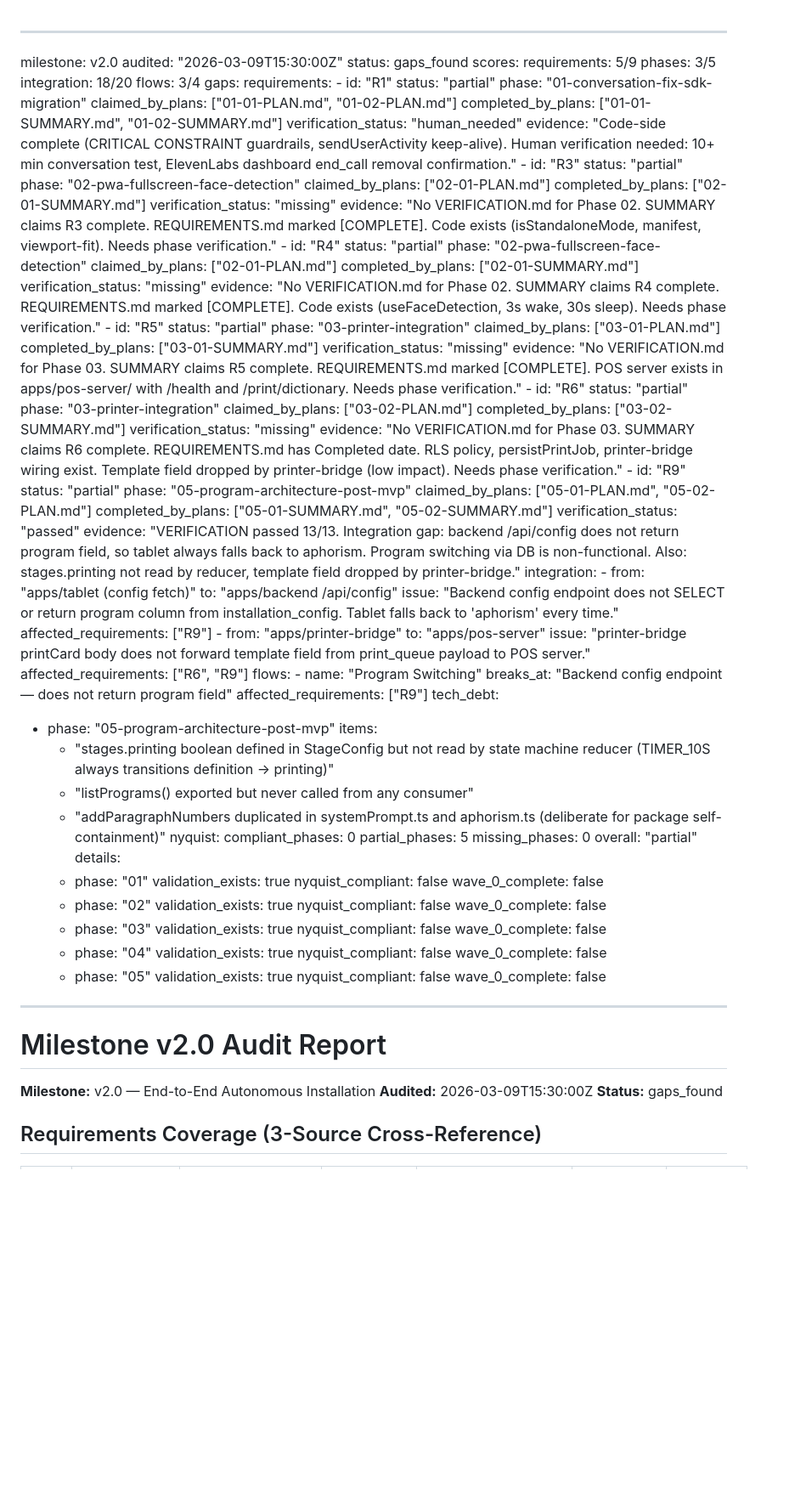
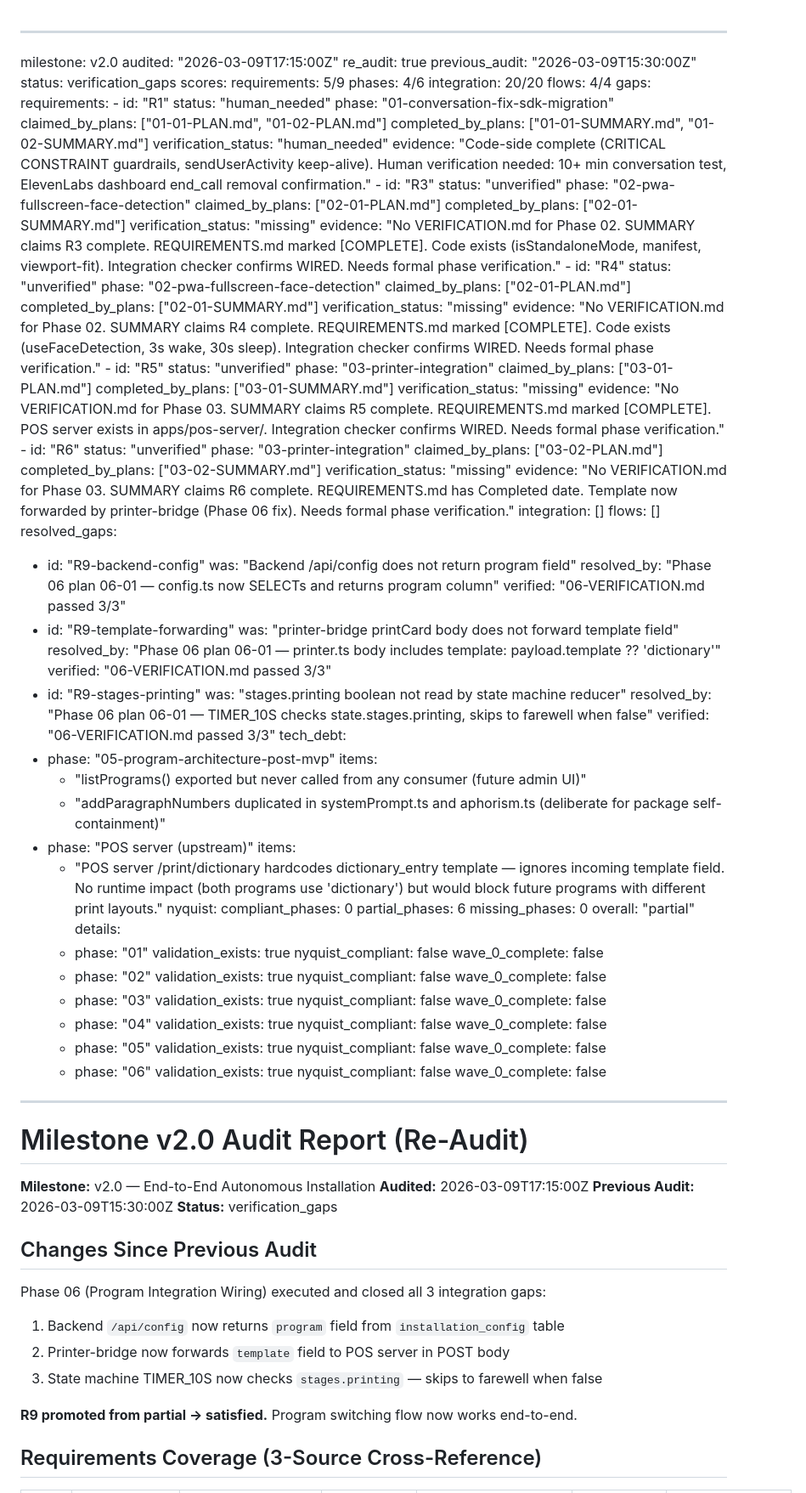
Before and after one commit to schaferjart/meinungeheuer, a Markdown page: .planning/v2.0-MILESTONE-AUDIT.md, the part around one of its changes. Shown at 85% size. Rendered like a GitHub page; blank space fills up the shorter version.

```diff
--- a/.planning/v2.0-MILESTONE-AUDIT.md
+++ b/.planning/v2.0-MILESTONE-AUDIT.md
@@ -1,78 +1,77 @@
 ---
 milestone: v2.0
-audited: "2026-03-09T15:30:00Z"
-status: gaps_found
+audited: "2026-03-09T17:15:00Z"
+re_audit: true
+previous_audit: "2026-03-09T15:30:00Z"
+status: verification_gaps
 scores:
   requirements: 5/9
-  phases: 3/5
-  integration: 18/20
-  flows: 3/4
+  phases: 4/6
+  integration: 20/20
+  flows: 4/4
 gaps:
   requirements:
     - id: "R1"
-      status: "partial"
+      status: "human_needed"
       phase: "01-conversation-fix-sdk-migration"
       claimed_by_plans: ["01-01-PLAN.md", "01-02-PLAN.md"]
       completed_by_plans: ["01-01-SUMMARY.md", "01-02-SUMMARY.md"]
       verification_status: "human_needed"
       evidence: "Code-side complete (CRITICAL CONSTRAINT guardrails, sendUserActivity keep-alive). Human verification needed: 10+ min conversation test, ElevenLabs dashboard end_call removal confirmation."
     - id: "R3"
-      status: "partial"
+      status: "unverified"
       phase: "02-pwa-fullscreen-face-detection"
       claimed_by_plans: ["02-01-PLAN.md"]
       completed_by_plans: ["02-01-SUMMARY.md"]
       verification_status: "missing"
-      evidence: "No VERIFICATION.md for Phase 02. SUMMARY claims R3 complete. REQUIREMENTS.md marked [COMPLETE]. Code exists (isStandaloneMode, manifest, viewport-fit). Needs phase verification."
+      evidence: "No VERIFICATION.md for Phase 02. SUMMARY claims R3 complete. REQUIREMENTS.md marked [COMPLETE]. Code exists (isStandaloneMode, manifest, viewport-fit). Integration checker confirms WIRED. Needs formal phase verification."
     - id: "R4"
-      status: "partial"
+      status: "unverified"
       phase: "02-pwa-fullscreen-face-detection"
       claimed_by_plans: ["02-01-PLAN.md"]
       completed_by_plans: ["02-01-SUMMARY.md"]
       verification_status: "missing"
-      evidence: "No VERIFICATION.md for Phase 02. SUMMARY claims R4 complete. REQUIREMENTS.md marked [COMPLETE]. Code exists (useFaceDetection, 3s wake, 30s sleep). Needs phase verification."
+      evidence: "No VERIFICATION.md for Phase 02. SUMMARY claims R4 complete. REQUIREMENTS.md marked [COMPLETE]. Code exists (useFaceDetection, 3s wake, 30s sleep). Integration checker confirms WIRED. Needs formal phase verification."
     - id: "R5"
-      status: "partial"
+      status: "unverified"
       phase: "03-printer-integration"
       claimed_by_plans: ["03-01-PLAN.md"]
       completed_by_plans: ["03-01-SUMMARY.md"]
       verification_status: "missing"
-      evidence: "No VERIFICATION.md for Phase 03. SUMMARY claims R5 complete. REQUIREMENTS.md marked [COMPLETE]. POS server exists in apps/pos-server/ with /health and /print/dictionary. Needs phase verification."
+      evidence: "No VERIFICATION.md for Phase 03. SUMMARY claims R5 complete. REQUIREMENTS.md marked [COMPLETE]. POS server exists in apps/pos-server/. Integration checker confirms WIRED. Needs formal phase verification."
     - id: "R6"
-      status: "partial"
+      status: "unverified"
       phase: "03-printer-integration"
       claimed_by_plans: ["03-02-PLAN.md"]
       completed_by_plans: ["03-02-SUMMARY.md"]
       verification_status: "missing"
-      evidence: "No VERIFICATION.md for Phase 03. SUMMARY claims R6 complete. REQUIREMENTS.md has Completed date. RLS policy, persistPrintJob, printer-bridge wiring exist. Template field dropped by printer-bridge (low impact). Needs phase verification."
-    - id: "R9"
-      status: "partial"
-      phase: "05-program-architecture-post-mvp"
-      claimed_by_plans: ["05-01-PLAN.md", "05-02-PLAN.md"]
-      completed_by_plans: ["05-01-SUMMARY.md", "05-02-SUMMARY.md"]
-      verification_status: "passed"
-      evidence: "VERIFICATION passed 13/13. Integration gap: backend /api/config does not return program field, so tablet always falls back to aphorism. Program switching via DB is non-functional. Also: stages.printing not read by reducer, template field dropped by printer-bridge."
-  integration:
-    - from: "apps/tablet (config fetch)"
-      to: "apps/backend /api/config"
-      issue: "Backend config endpoint does not SELECT or return program column from installation_config. Tablet falls back to 'aphorism' every time."
-      affected_requirements: ["R9"]
-    - from: "apps/printer-bridge"
-      to: "apps/pos-server"
-      issue: "printer-bridge printCard body does not forward template field from print_queue payload to POS server."
-      affected_requirements: ["R6", "R9"]
-  flows:
-    - name: "Program Switching"
-      breaks_at: "Backend config endpoint — does not return program field"
-      affected_requirements: ["R9"]
+      evidence: "No VERIFICATION.md for Phase 03. SUMMARY claims R6 complete. REQUIREMENTS.md has Completed date. Template now forwarded by printer-bridge (Phase 06 fix). Needs formal phase verification."
+  integration: []
+  flows: []
+resolved_gaps:
+  - id: "R9-backend-config"
+    was: "Backend /api/config does not return program field"
+    resolved_by: "Phase 06 plan 06-01 — config.ts now SELECTs and returns program column"
+    verified: "06-VERIFICATION.md passed 3/3"
+  - id: "R9-template-forwarding"
+    was: "printer-bridge printCard body does not forward template field"
+    resolved_by: "Phase 06 plan 06-01 — printer.ts body includes template: payload.template ?? 'dictionary'"
+    verified: "06-VERIFICATION.md passed 3/3"
+  - id: "R9-stages-printing"
+    was: "stages.printing boolean not read by state machine reducer"
+    resolved_by: "Phase 06 plan 06-01 — TIMER_10S checks state.stages.printing, skips to farewell when false"
+    verified: "06-VERIFICATION.md passed 3/3"
 tech_debt:
   - phase: "05-program-architecture-post-mvp"
     items:
-      - "stages.printing boolean defined in StageConfig but not read by state machine reducer (TIMER_10S always transitions definition -> printing)"
-      - "listPrograms() exported but never called from any consumer"
+      - "listPrograms() exported but never called from any consumer (future admin UI)"
       - "addParagraphNumbers duplicated in systemPrompt.ts and aphorism.ts (deliberate for package self-containment)"
+  - phase: "POS server (upstream)"
+    items:
+      - "POS server /print/dictionary hardcodes dictionary_entry template — ignores incoming template field. No runtime impact (both programs use 'dictionary') but would block future programs with different print layouts."
 nyquist:
   compliant_phases: 0
-  partial_phases: 5
+  partial_phases: 6
   missing_phases: 0
   overall: "partial"
   details:
@@ -96,13 +95,27 @@ nyquist:
       validation_exists: true
       nyquist_compliant: false
       wave_0_complete: false
+    - phase: "06"
+      validation_exists: true
+      nyquist_compliant: false
+      wave_0_complete: false
 ---
 
-# Milestone v2.0 Audit Report
+# Milestone v2.0 Audit Report (Re-Audit)
 
 **Milestone:** v2.0 — End-to-End Autonomous Installation
-**Audited:** 2026-03-09T15:30:00Z
-**Status:** gaps_found
+**Audited:** 2026-03-09T17:15:00Z
+**Previous Audit:** 2026-03-09T15:30:00Z
+**Status:** verification_gaps
+
+## Changes Since Previous Audit
+
+Phase 06 (Program Integration Wiring) executed and closed all 3 integration gaps:
+1. Backend `/api/config` now returns `program` field from `installation_config` table
+2. Printer-bridge now forwards `template` field to POS server in POST body
+3. State machine TIMER_10S now checks `stages.printing` — skips to farewell when false
+
+**R9 promoted from partial → satisfied.** Program switching flow now works end-to-end.
 
 ## Requirements Coverage (3-Source Cross-Reference)
 
```
Also changed, not shown: other parts of .planning/v2.0-MILESTONE-AUDIT.md (+62 -27 lines).
